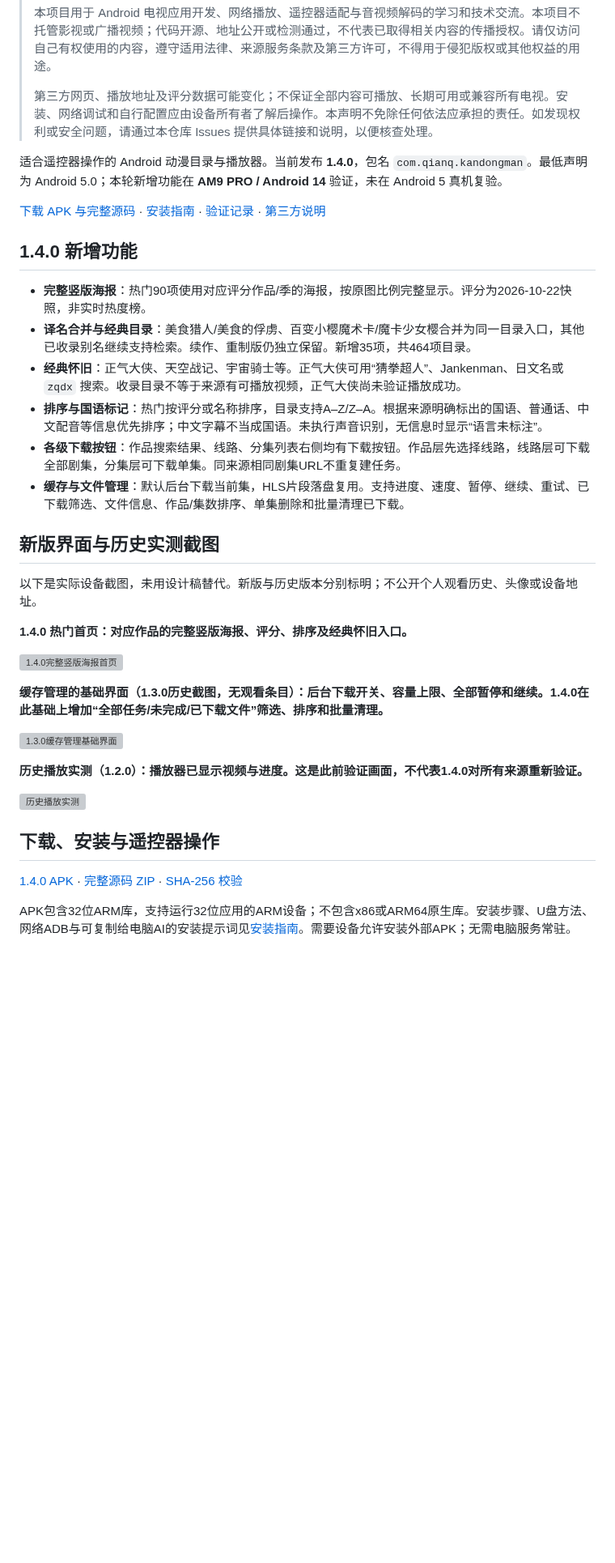
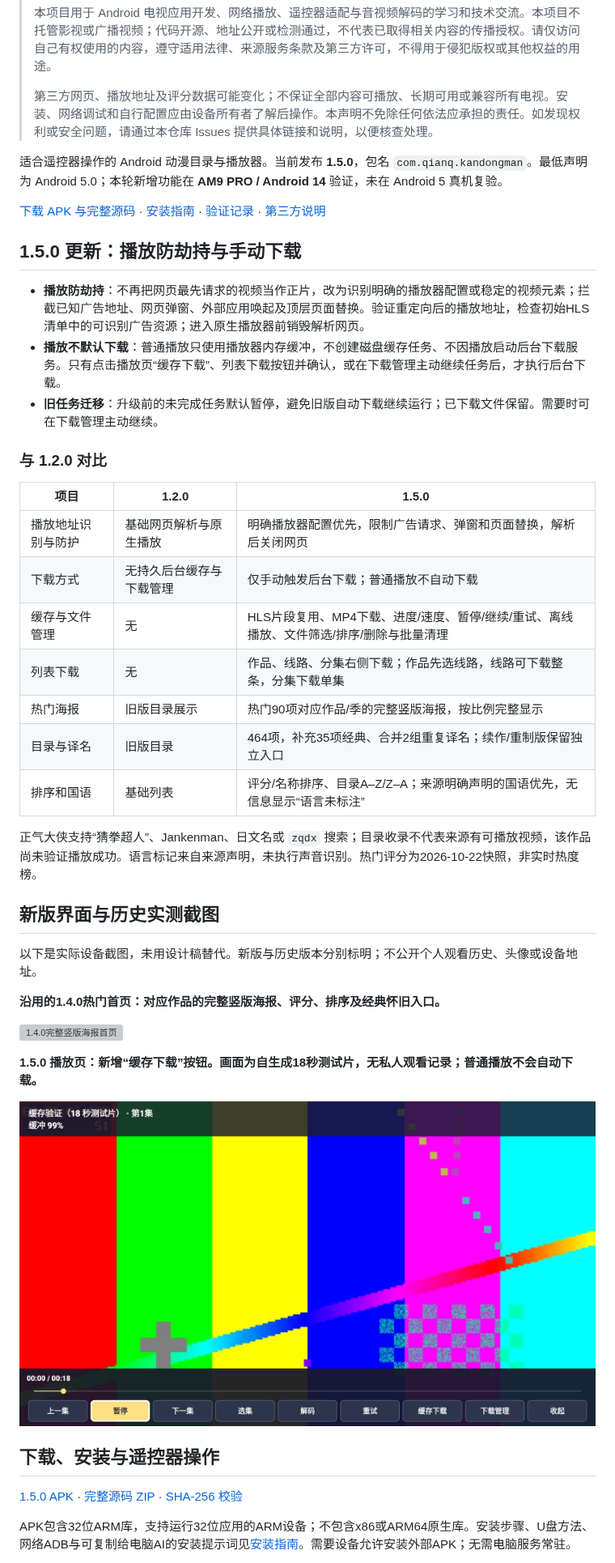
Before and after one commit to suqianqiu/qianqiu-animation, a Markdown page: README.md, the part around one of its changes. Shown at 81% size. Rendered like a GitHub page; pictures changed too: docs/screenshots/player-1.5.0.png (added); blank space fills up the shorter version; grey boxes are pictures that could not be loaded.

Commit message:
Release 1.5.0: guard playback against hijacking and require manual downloads

```diff
--- a/README.md
+++ b/README.md
@@ -6,38 +6,45 @@
 >
 > 第三方网页、播放地址及评分数据可能变化；不保证全部内容可播放、长期可用或兼容所有电视。安装、网络调试和自行配置应由设备所有者了解后操作。本声明不免除任何依法应承担的责任。如发现权利或安全问题，请通过本仓库 Issues 提供具体链接和说明，以便核查处理。
 
-适合遥控器操作的 Android 动漫目录与播放器。当前发布 **1.4.0**，包名 `com.qianq.kandongman`。最低声明为 Android 5.0；本轮新增功能在 **AM9 PRO / Android 14** 验证，未在 Android 5 真机复验。
+适合遥控器操作的 Android 动漫目录与播放器。当前发布 **1.5.0**，包名 `com.qianq.kandongman`。最低声明为 Android 5.0；本轮新增功能在 **AM9 PRO / Android 14** 验证，未在 Android 5 真机复验。
 
 [下载 APK 与完整源码](https://github.com/suqianqiu/qianqiu-animation/releases/latest) · [安装指南](INSTALL.md) · [验证记录](VERIFICATION.txt) · [第三方说明](THIRD_PARTY.txt)
 
-## 1.4.0 新增功能
+## 1.5.0 更新：播放防劫持与手动下载
 
-- **完整竖版海报**：热门90项使用对应评分作品/季的海报，按原图比例完整显示。评分为2026-10-22快照，非实时热度榜。
-- **译名合并与经典目录**：美食猎人/美食的俘虏、百变小樱魔术卡/魔卡少女樱合并为同一目录入口，其他已收录别名继续支持检索。续作、重制版仍独立保留。新增35项，共464项目录。
-- **经典怀旧**：正气大侠、天空战记、宇宙骑士等。正气大侠可用“猜拳超人”、Jankenman、日文名或 `zqdx` 搜索。收录目录不等于来源有可播放视频，正气大侠尚未验证播放成功。
-- **排序与国语标记**：热门按评分或名称排序，目录支持A–Z/Z–A。根据来源明确标出的国语、普通话、中文配音等信息优先排序；中文字幕不当成国语。未执行声音识别，无信息时显示“语言未标注”。
-- **各级下载按钮**：作品搜索结果、线路、分集列表右侧均有下载按钮。作品层先选择线路，线路层可下载全部剧集，分集层可下载单集。同来源相同剧集URL不重复建任务。
-- **缓存与文件管理**：默认后台下载当前集，HLS片段落盘复用。支持进度、速度、暂停、继续、重试、已下载筛选、文件信息、作品/集数排序、单集删除和批量清理已下载。
+- **播放防劫持**：不再把网页最先请求的视频当作正片，改为识别明确的播放器配置或稳定的视频元素；拦截已知广告地址、网页弹窗、外部应用唤起及顶层页面替换。验证重定向后的播放地址，检查初始HLS清单中的可识别广告资源；进入原生播放器前销毁解析网页。
+- **播放不默认下载**：普通播放只使用播放器内存缓冲，不创建磁盘缓存任务、不因播放启动后台下载服务。只有点击播放页“缓存下载”、列表下载按钮并确认，或在下载管理主动继续任务后，才执行后台下载。
+- **旧任务迁移**：升级前的未完成任务默认暂停，避免旧版自动下载继续运行；已下载文件保留。需要时可在下载管理主动继续。
+
+### 与 1.2.0 对比
+
+| 项目 | 1.2.0 | 1.5.0 |
+| --- | --- | --- |
+| 播放地址识别与防护 | 基础网页解析与原生播放 | 明确播放器配置优先，限制广告请求、弹窗和页面替换，解析后关闭网页 |
+| 下载方式 | 无持久后台缓存与下载管理 | 仅手动触发后台下载；普通播放不自动下载 |
+| 缓存与文件管理 | 无 | HLS片段复用、MP4下载、进度/速度、暂停/继续/重试、离线播放、文件筛选/排序/删除与批量清理 |
+| 列表下载 | 无 | 作品、线路、分集右侧下载；作品先选线路，线路可下载整条，分集下载单集 |
+| 热门海报 | 旧版目录展示 | 热门90项对应作品/季的完整竖版海报，按比例完整显示 |
+| 目录与译名 | 旧版目录 | 464项，补充35项经典、合并2组重复译名；续作/重制版保留独立入口 |
+| 排序和国语 | 基础列表 | 评分/名称排序、目录A–Z/Z–A；来源明确声明的国语优先，无信息显示“语言未标注” |
+
+正气大侠支持“猜拳超人”、Jankenman、日文名或 `zqdx` 搜索；目录收录不代表来源有可播放视频，该作品尚未验证播放成功。语言标记来自来源声明，未执行声音识别。热门评分为2026-10-22快照，非实时热度榜。
 
 ## 新版界面与历史实测截图
 
 以下是实际设备截图，未用设计稿替代。新版与历史版本分别标明；不公开个人观看历史、头像或设备地址。
 
-**1.4.0 热门首页：对应作品的完整竖版海报、评分、排序及经典怀旧入口。**
+**沿用的1.4.0热门首页：对应作品的完整竖版海报、评分、排序及经典怀旧入口。**
 
 ![1.4.0完整竖版海报首页](docs/screenshots/home-1.4.0.png)
 
-**缓存管理的基础界面（1.3.0历史截图，无观看条目）：后台下载开关、容量上限、全部暂停和继续。1.4.0在此基础上增加“全部任务/未完成/已下载文件”筛选、排序和批量清理。**
+**1.5.0 播放页：新增“缓存下载”按钮。画面为自生成18秒测试片，无私人观看记录；普通播放不会自动下载。**
 
-![1.3.0缓存管理基础界面](docs/screenshots/downloads-1.3.0.png)
-
-**历史播放实测（1.2.0）：播放器已显示视频与进度。这是此前验证画面，不代表1.4.0对所有来源重新验证。**
-
-![历史播放实测](docs/screenshots/playback.png)
+![1.5.0手动缓存下载按钮](docs/screenshots/player-1.5.0.png)
 
 ## 下载、安装与遥控器操作
 
-[1.4.0 APK](https://github.com/suqianqiu/qianqiu-animation/releases/download/v1.4.0/QianqiuAnimation-1.4.0.apk) · [完整源码 ZIP](https://github.com/suqianqiu/qianqiu-animation/releases/download/v1.4.0/QianqiuAnimation-1.4.0-source.zip) · [SHA-256 校验](https://github.com/suqianqiu/qianqiu-animation/releases/download/v1.4.0/SHA256SUMS.txt)
+[1.5.0 APK](https://github.com/suqianqiu/qianqiu-animation/releases/download/v1.5.0/QianqiuAnimation-1.5.0.apk) · [完整源码 ZIP](https://github.com/suqianqiu/qianqiu-animation/releases/download/v1.5.0/QianqiuAnimation-1.5.0-source.zip) · [SHA-256 校验](https://github.com/suqianqiu/qianqiu-animation/releases/download/v1.5.0/SHA256SUMS.txt)
 
 APK包含32位ARM库，支持运行32位应用的ARM设备；不包含x86或ARM64原生库。安装步骤、U盘方法、网络ADB与可复制给电脑AI的安装提示词见[安装指南](INSTALL.md)。需要设备允许安装外部APK；无需电脑服务常驻。
 
```
Also changed, not shown: other parts of README.md (+6 -3 lines), INSTALL.md (+5 -5 lines), 15 other files.
